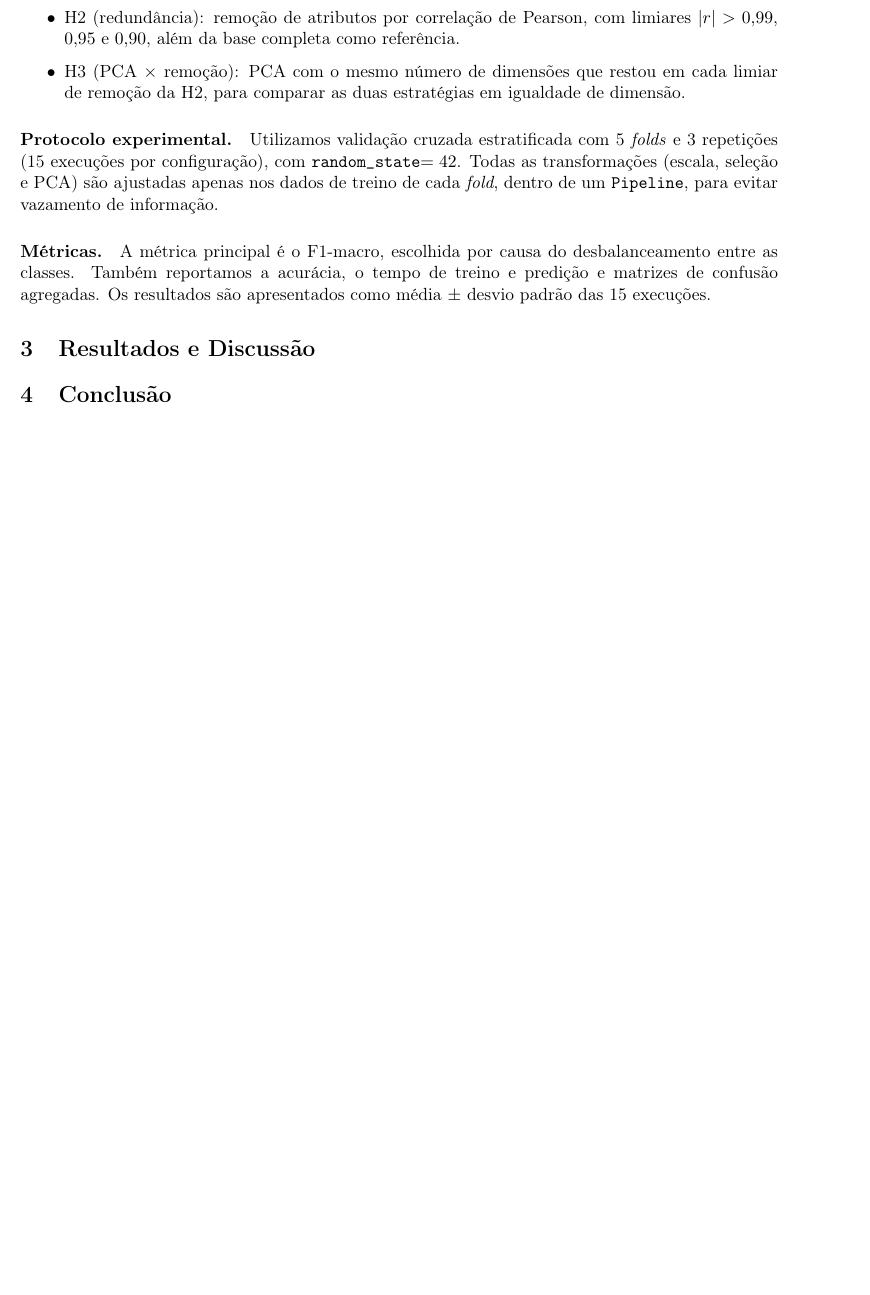
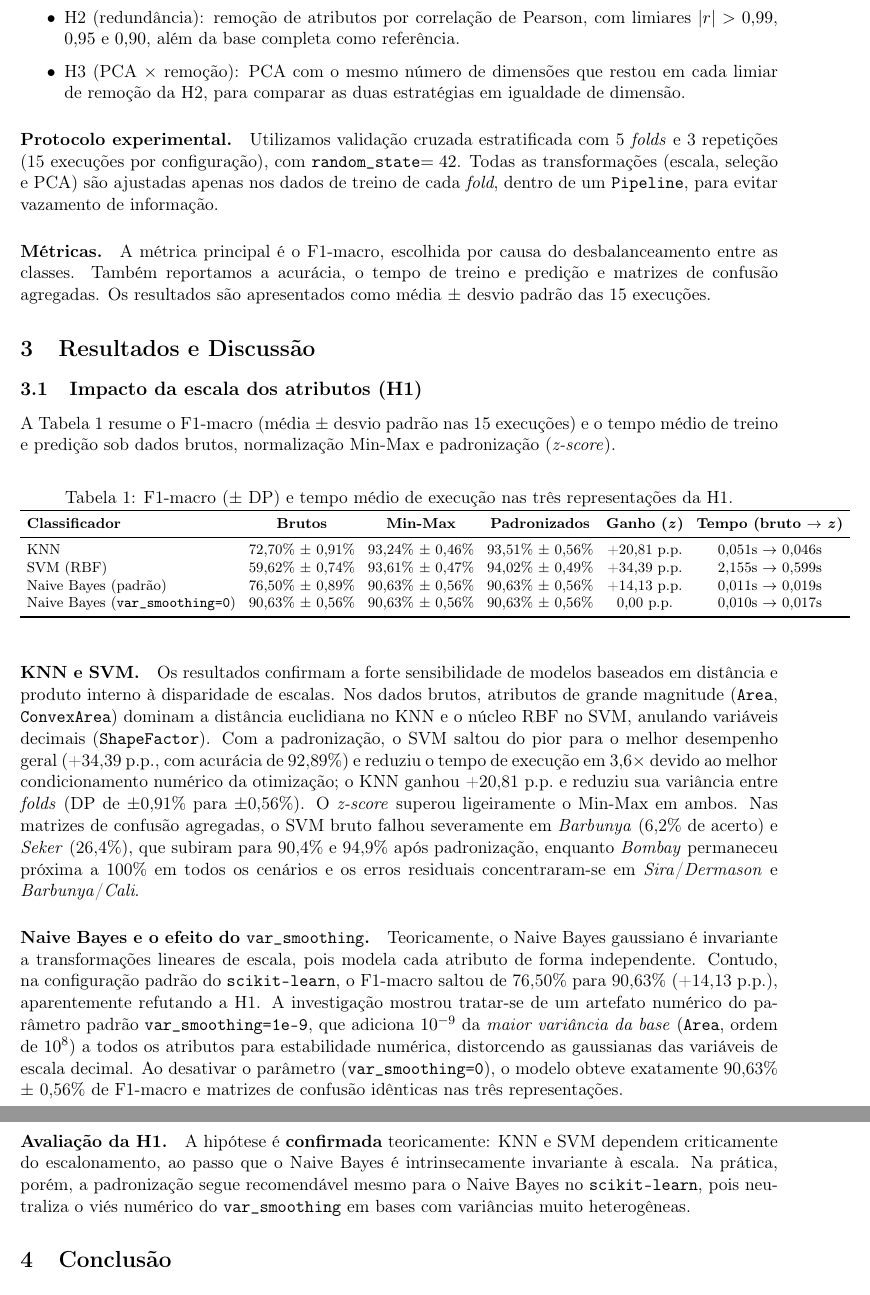
Before and after one commit to ibellemg/TP_Reconhecimento_Padroes, a LaTeX document (relatorio.tex): part of page 2 of 2 before the commit and two parts of pages 2 and 3 of 3 after it, the two joined at a grey line, cut so that both start at the same text, the shorter picture padded with empty space. Compiled offline with pdfLaTeX.

Commit message:
informações h1

```diff
--- a/relatorio.tex
+++ b/relatorio.tex
@@ -106,6 +106,45 @@ $\pm$ desvio padrão das 15 execuções.
 \section{Resultados e Discussão}
 % Pessoas 1, 2, 3 (cada uma ~1/2 página) e Pessoa 5 (comparação geral).
 
+\subsection{Impacto da escala dos atributos (H1)}
+
+A Tabela~\ref{tab:resultados_h1} resume o F1-macro (média $\pm$ desvio padrão nas 15 execuções) e o tempo médio de treino e predição sob dados brutos,
+normalização Min-Max e padronização (\textit{z-score}).
+
+\begin{table}[htbp]
+    \centering
+    \caption{F1-macro ($\pm$ DP) e tempo médio de execução nas três representações da H1.}
+    \label{tab:resultados_h1}
+    \footnotesize
+    \setlength{\tabcolsep}{4pt}
+    \begin{tabular}{lccccc}
+        \toprule
+        \textbf{Classificador} & \textbf{Brutos} & \textbf{Min-Max} & \textbf{Padronizados} & \textbf{Ganho (\textit{z})} & \textbf{Tempo (bruto $\rightarrow$ \textit{z})} \\
+        \midrule
+        KNN & 72,70\% $\pm$ 0,91\% & 93,24\% $\pm$ 0,46\% & 93,51\% $\pm$ 0,56\% & +20,81 p.p. & 0,051s $\rightarrow$ 0,046s \\
+        SVM (RBF) & 59,62\% $\pm$ 0,74\% & 93,61\% $\pm$ 0,47\% & 94,02\% $\pm$ 0,49\% & +34,39 p.p. & 2,155s $\rightarrow$ 0,599s \\
+        Naive Bayes (padrão) & 76,50\% $\pm$ 0,89\% & 90,63\% $\pm$ 0,56\% & 90,63\% $\pm$ 0,56\% & +14,13 p.p. & 0,011s $\rightarrow$ 0,019s \\
+        Naive Bayes (\texttt{var\_smoothing=0}) & 90,63\% $\pm$ 0,56\% & 90,63\% $\pm$ 0,56\% & 90,63\% $\pm$ 0,56\% & 0,00 p.p. & 0,010s $\rightarrow$ 0,017s \\
+        \bottomrule
+    \end{tabular}
+\end{table}
+
+\paragraph{KNN e SVM.}
+Os resultados confirmam a forte sensibilidade de modelos baseados em distância e produto interno à disparidade de escalas. Nos dados brutos, atributos de
+grande magnitude (\texttt{Area}, \texttt{ConvexArea}) dominam a distância euclidiana no KNN e o núcleo RBF no SVM, anulando variáveis decimais (\texttt{ShapeFactor}). Com a padronização, o SVM saltou do pior para o melhor desempenho geral (+34,39 p.p., com acurácia de 92,89\%) e reduziu o tempo de execução em 3,6$\times$ devido ao melhor condicionamento numérico da otimização; o KNN ganhou +20,81 p.p.\ e reduziu sua variância entre \textit{folds} (DP de $\pm$0,91\% para $\pm$0,56\%). O \textit{z-score} superou ligeiramente o Min-Max em ambos. Nas matrizes de confusão agregadas, o SVM bruto falhou severamente em \textit{Barbunya} (6,2\% de acerto) e \textit{Seker} (26,4\%), que subiram para 90,4\% e 94,9\% após padronização, enquanto \textit{Bombay} permaneceu próxima a 100\% em todos os cenários e os erros residuais concentraram-se em \textit{Sira}/\textit{Dermason} e \textit{Barbunya}/\textit{Cali}.
+
+\paragraph{Naive Bayes e o efeito do \texttt{var\_smoothing}.}
+Teoricamente, o Naive Bayes gaussiano é invariante a transformações lineares de escala, pois modela cada atributo de forma independente. Contudo, na
+configuração padrão do \texttt{scikit-learn}, o F1-macro saltou de 76,50\% para 90,63\% (+14,13 p.p.), aparentemente refutando a H1. A investigação mostrou
+tratar-se de um artefato numérico do parâmetro padrão \texttt{var\_smoothing=1e-9}, que adiciona $10^{-9}$ da \textit{maior variância da base} (\texttt{Area},
+ordem de $10^8$) a todos os atributos para estabilidade numérica, distorcendo as gaussianas das variáveis de escala decimal. Ao desativar o parâmetro
+(\texttt{var\_smoothing=0}), o modelo obteve exatamente 90,63\% $\pm$ 0,56\% de F1-macro e matrizes de confusão idênticas nas três representações.
+
+\paragraph{Avaliação da H1.}
+A hipótese é \textbf{confirmada} teoricamente: KNN e SVM dependem criticamente do escalonamento, ao passo que o Naive Bayes é intrinsecamente invariante à
+escala. Na prática, porém, a padronização segue recomendável mesmo para o Naive Bayes no \texttt{scikit-learn}, pois neutraliza o viés numérico do
+\texttt{var\_smoothing} em bases com variâncias muito heterogêneas.
+
 \section{Conclusão}\label{sec:concl}
 % Pessoa 5.
 
```
Also changed, not shown: relatorio.pdf.
